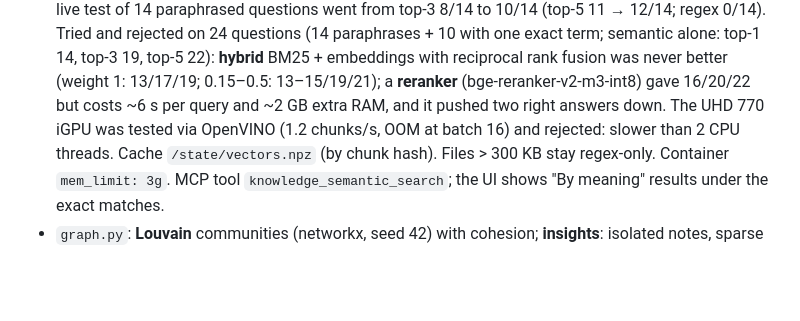
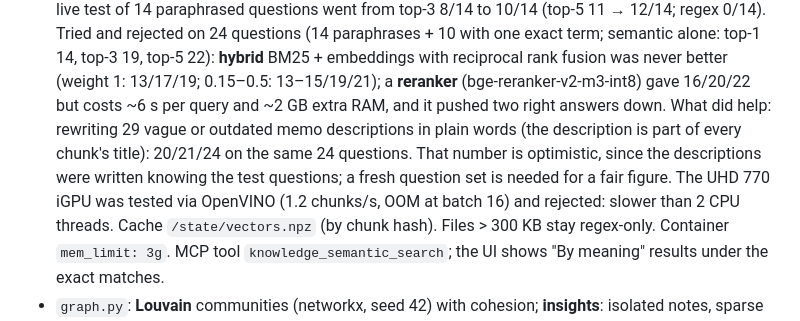
Before and after one commit to To0wnn/knowledge, a Markdown page: README.md, the part around the change. Drawn GitHub-style; blank space fills up the shorter version.

Commit message:
README: better memo descriptions and their measured effect
Co-Authored-By: Claude Opus 5.5 <noreply@anthropic.com>
Claude-Session: https://claude.ai/code/session_01UbLwoFbzRp4W4N1G9xvhNh

```diff
--- a/README.md
+++ b/README.md
@@ -49,7 +49,9 @@ and only warns while you are editing. Green dot next to the title = live connect
   every ~640 chunks. Each chunk is embedded with its file title (`title: … | text: …`): a live test of 14 paraphrased questions went from top-3 8/14 to 10/14 (top-5 11 → 12/14; regex 0/14). Tried and rejected on 24 questions (14 paraphrases + 10 with one exact term;
   semantic alone: top-1 14, top-3 19, top-5 22): **hybrid** BM25 + embeddings with reciprocal rank fusion was never
   better (weight 1: 13/17/19; 0.15–0.5: 13–15/19/21); a **reranker** (bge-reranker-v2-m3-int8) gave 16/20/22 but
-  costs ~6 s per query and ~2 GB extra RAM, and it pushed two right answers down. The UHD 770 iGPU was tested
+  costs ~6 s per query and ~2 GB extra RAM, and it pushed two right answers down. What did help: rewriting 29 vague or outdated memo descriptions in plain words
+  (the description is part of every chunk's title): 20/21/24 on the same 24 questions. That number is optimistic,
+  since the descriptions were written knowing the test questions; a fresh question set is needed for a fair figure. The UHD 770 iGPU was tested
   via OpenVINO (1.2 chunks/s, OOM at batch 16) and rejected: slower than 2 CPU threads. Cache `/state/vectors.npz` (by chunk
   hash). Files > 300 KB stay regex-only. Container `mem_limit: 3g`. MCP tool `knowledge_semantic_search`; the UI shows
   "By meaning" results under the exact matches.
```
